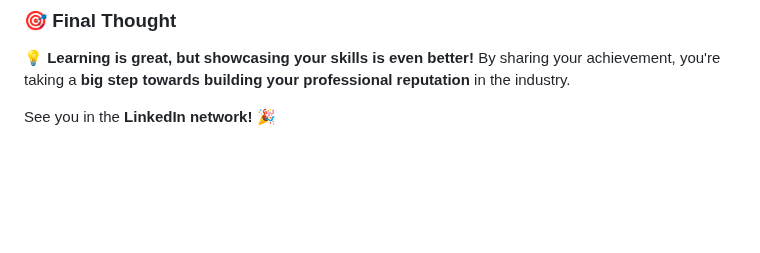
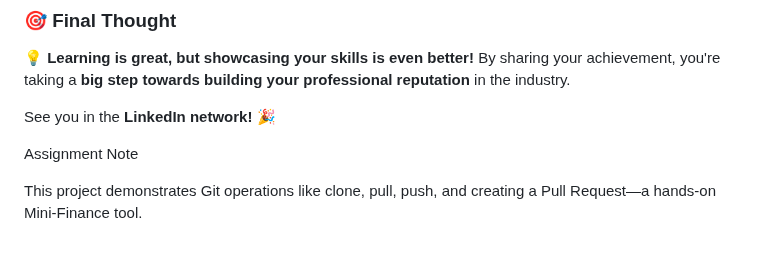
Before and after one commit to waleawo08/mini_finance, a Markdown page: README.md, the part around the change. GitHub-like rendering; blank space fills up the shorter version.

Commit message:
docs: update README with assignment note

```diff
--- a/README.md
+++ b/README.md
@@ -218,3 +218,9 @@ Once you've made your LinkedIn post:
 💡 **Learning is great, but showcasing your skills is even better!** By sharing your achievement, you're taking a **big step towards building your professional reputation** in the industry.
 
 See you in the **LinkedIn network!** 🎉
+
+
+
+Assignment Note
+
+This project demonstrates Git operations like clone, pull, push, and creating a Pull Request—a hands-on Mini-Finance tool.
```
